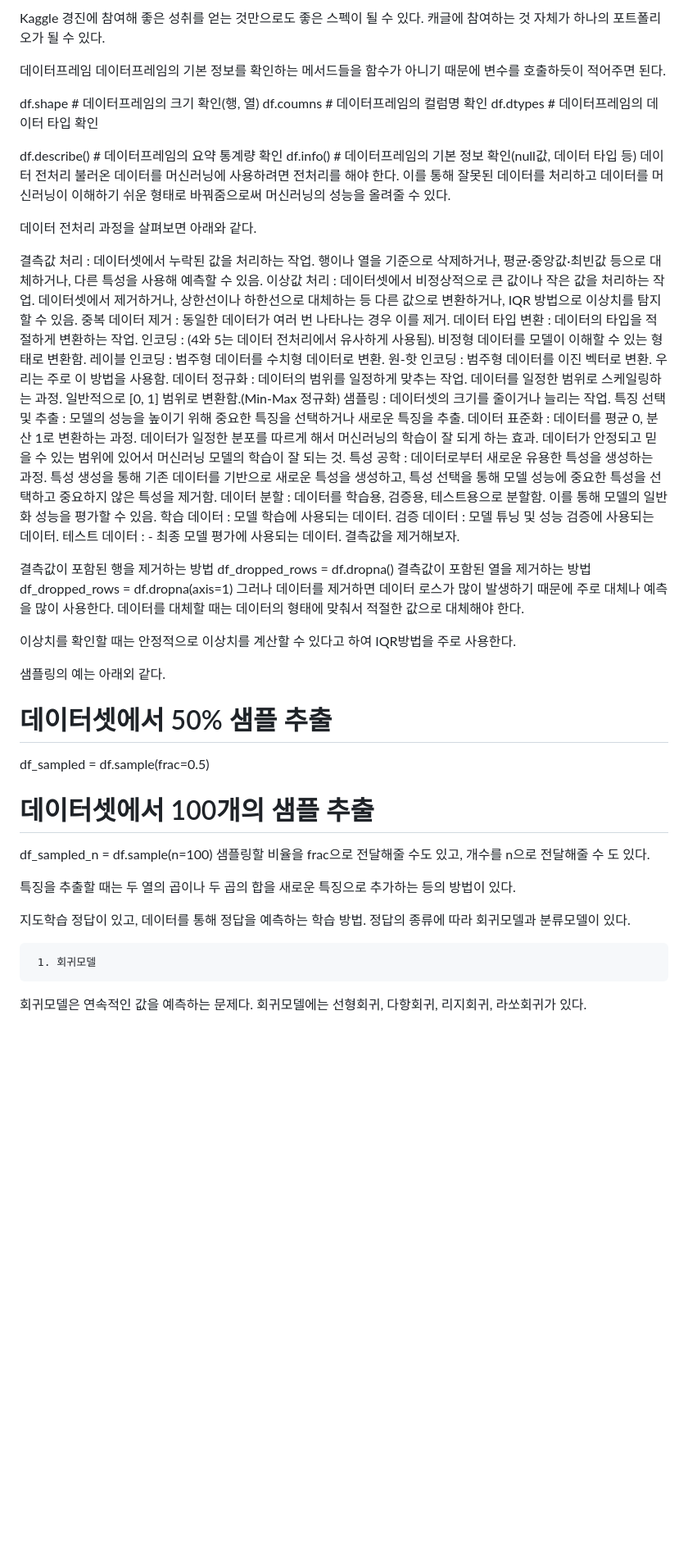
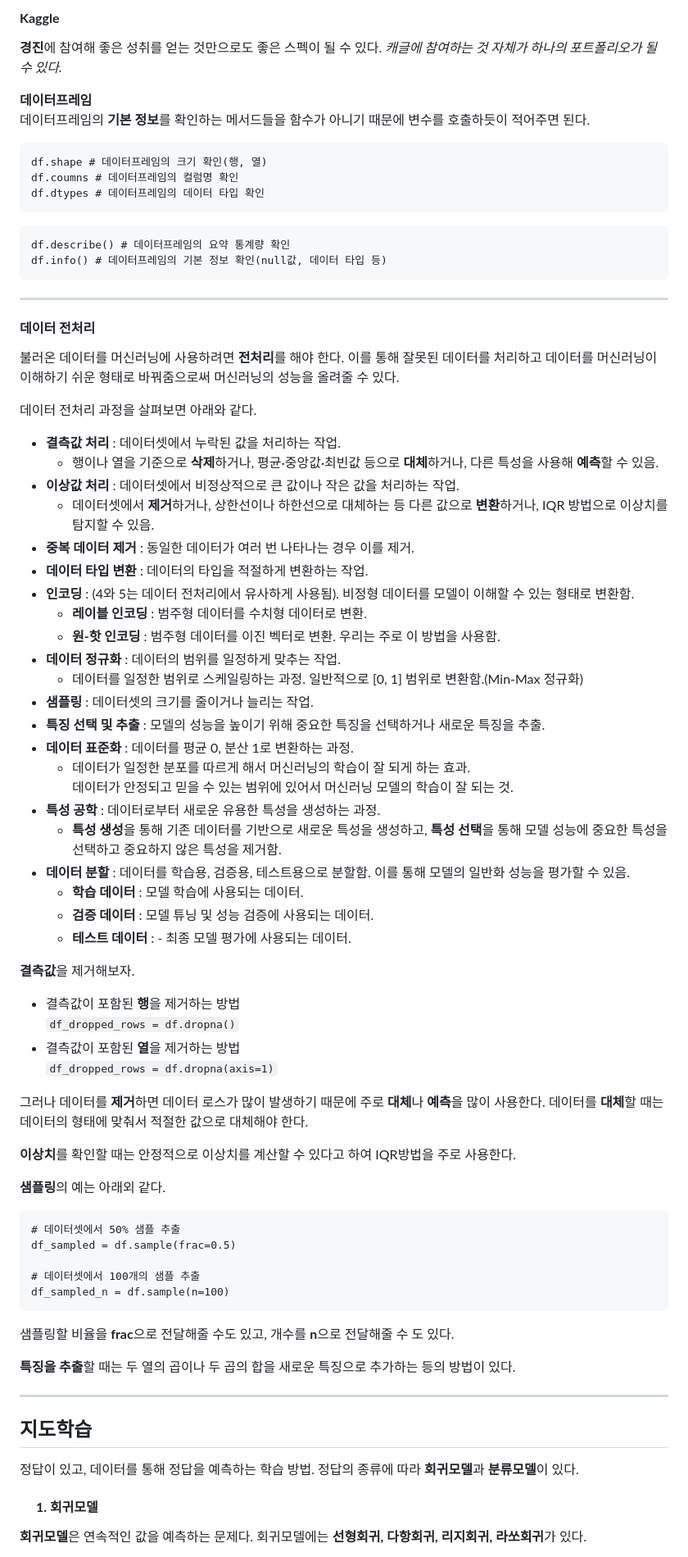
Before and after one commit to ysooj/ysooj.github.io, a Markdown page: TIL/241017.md, the part around one of its changes. Shown at 82% size. Rendered like a GitHub page; blank space fills up the shorter version.

````diff
--- a/TIL/241017.md
+++ b/TIL/241017.md
@@ -1,76 +1,84 @@
-Kaggle
-경진에 참여해 좋은 성취를 얻는 것만으로도 좋은 스펙이 될 수 있다. 캐글에 참여하는 것 자체가 하나의 포트폴리오가 될 수 있다.
+#### **Kaggle**
 
+**경진**에 참여해 좋은 성취를 얻는 것만으로도 좋은 스펙이 될 수 있다. _캐글에 참여하는 것 자체가 하나의 포트폴리오가 될 수 있다._
 
+**데이터프레임**
+데이터프레임의 **기본 정보**를 확인하는 메서드들을 함수가 아니기 때문에 변수를 호출하듯이 적어주면 된다.
 
-데이터프레임
-데이터프레임의 기본 정보를 확인하는 메서드들을 함수가 아니기 때문에 변수를 호출하듯이 적어주면 된다.
-
+```
 df.shape # 데이터프레임의 크기 확인(행, 열)
 df.coumns # 데이터프레임의 컬럼명 확인
 df.dtypes # 데이터프레임의 데이터 타입 확인
+```
 
+```
 df.describe() # 데이터프레임의 요약 통계량 확인
 df.info() # 데이터프레임의 기본 정보 확인(null값, 데이터 타입 등)
-데이터 전처리
-불러온 데이터를 머신러닝에 사용하려면 전처리를 해야 한다. 이를 통해 잘못된 데이터를 처리하고 데이터를 머신러닝이 이해하기 쉬운 형태로 바꿔줌으로써 머신러닝의 성능을 올려줄 수 있다.
+```
+
+---
+
+#### **데이터 전처리**
+
+불러온 데이터를 머신러닝에 사용하려면 **전처리**를 해야 한다. 이를 통해 잘못된 데이터를 처리하고 데이터를 머신러닝이 이해하기 쉬운 형태로 바꿔줌으로써 머신러닝의 성능을 올려줄 수 있다.
 
 데이터 전처리 과정을 살펴보면 아래와 같다.
 
-결측값 처리 : 데이터셋에서 누락된 값을 처리하는 작업.
-행이나 열을 기준으로 삭제하거나, 평균·중앙값·최빈값 등으로 대체하거나, 다른 특성을 사용해 예측할 수 있음.
-이상값 처리 : 데이터셋에서 비정상적으로 큰 값이나 작은 값을 처리하는 작업.
-데이터셋에서 제거하거나, 상한선이나 하한선으로 대체하는 등 다른 값으로 변환하거나, IQR 방법으로 이상치를 탐지할 수 있음.
-중복 데이터 제거 : 동일한 데이터가 여러 번 나타나는 경우 이를 제거.
-데이터 타입 변환 : 데이터의 타입을 적절하게 변환하는 작업.
-인코딩 : (4와 5는 데이터 전처리에서 유사하게 사용됨). 비정형 데이터를 모델이 이해할 수 있는 형태로 변환함.
-레이블 인코딩 : 범주형 데이터를 수치형 데이터로 변환.
-원-핫 인코딩 : 범주형 데이터를 이진 벡터로 변환. 우리는 주로 이 방법을 사용함.
-데이터 정규화 : 데이터의 범위를 일정하게 맞추는 작업.
-데이터를 일정한 범위로 스케일링하는 과정. 일반적으로 [0, 1] 범위로 변환함.(Min-Max 정규화)
-샘플링 : 데이터셋의 크기를 줄이거나 늘리는 작업.
-특징 선택 및 추출 : 모델의 성능을 높이기 위해 중요한 특징을 선택하거나 새로운 특징을 추출.
-데이터 표준화 : 데이터를 평균 0, 분산 1로 변환하는 과정.
-데이터가 일정한 분포를 따르게 해서 머신러닝의 학습이 잘 되게 하는 효과.
-데이터가 안정되고 믿을 수 있는 범위에 있어서 머신러닝 모델의 학습이 잘 되는 것.
-특성 공학 : 데이터로부터 새로운 유용한 특성을 생성하는 과정.
-특성 생성을 통해 기존 데이터를 기반으로 새로운 특성을 생성하고, 특성 선택을 통해 모델 성능에 중요한 특성을 선택하고 중요하지 않은 특성을 제거함.
-데이터 분할 : 데이터를 학습용, 검증용, 테스트용으로 분할함. 이를 통해 모델의 일반화 성능을 평가할 수 있음.
-학습 데이터 : 모델 학습에 사용되는 데이터.
-검증 데이터 : 모델 튜닝 및 성능 검증에 사용되는 데이터.
-테스트 데이터 : - 최종 모델 평가에 사용되는 데이터.
-결측값을 제거해보자.
+-   **결측값 처리** : 데이터셋에서 누락된 값을 처리하는 작업.
+    -   행이나 열을 기준으로 **삭제**하거나, 평균·중앙값·최빈값 등으로 **대체**하거나, 다른 특성을 사용해 **예측**할 수 있음.
+-   **이상값 처리** : 데이터셋에서 비정상적으로 큰 값이나 작은 값을 처리하는 작업.
+    -   데이터셋에서 **제거**하거나, 상한선이나 하한선으로 대체하는 등 다른 값으로 **변환**하거나, IQR 방법으로 이상치를 탐지할 수 있음.
+-   **중복 데이터 제거** : 동일한 데이터가 여러 번 나타나는 경우 이를 제거.
+-   **데이터 타입 변환** : 데이터의 타입을 적절하게 변환하는 작업.
+-   **인코딩** : (4와 5는 데이터 전처리에서 유사하게 사용됨). 비정형 데이터를 모델이 이해할 수 있는 형태로 변환함.
+    -   **레이블 인코딩** : 범주형 데이터를 수치형 데이터로 변환.
+    -   **원-핫 인코딩** : 범주형 데이터를 이진 벡터로 변환. 우리는 주로 이 방법을 사용함.
+-   **데이터 정규화** : 데이터의 범위를 일정하게 맞추는 작업.
+    -   데이터를 일정한 범위로 스케일링하는 과정. 일반적으로 \[0, 1\] 범위로 변환함.(Min-Max 정규화)
+-   **샘플링** : 데이터셋의 크기를 줄이거나 늘리는 작업.
+-   **특징 선택 및 추출** : 모델의 성능을 높이기 위해 중요한 특징을 선택하거나 새로운 특징을 추출.
+-   **데이터 표준화** : 데이터를 평균 0, 분산 1로 변환하는 과정.
+    -   데이터가 일정한 분포를 따르게 해서 머신러닝의 학습이 잘 되게 하는 효과.
+        데이터가 안정되고 믿을 수 있는 범위에 있어서 머신러닝 모델의 학습이 잘 되는 것.
+-   **특성 공학** : 데이터로부터 새로운 유용한 특성을 생성하는 과정.
+    -   **특성 생성**을 통해 기존 데이터를 기반으로 새로운 특성을 생성하고, **특성 선택**을 통해 모델 성능에 중요한 특성을 선택하고 중요하지 않은 특성을 제거함.
+-   **데이터 분할** : 데이터를 학습용, 검증용, 테스트용으로 분할함. 이를 통해 모델의 일반화 성능을 평가할 수 있음.
+    -   **학습 데이터** : 모델 학습에 사용되는 데이터.
+    -   **검증 데이터** : 모델 튜닝 및 성능 검증에 사용되는 데이터.
+    -   **테스트 데이터** : - 최종 모델 평가에 사용되는 데이터.
 
-결측값이 포함된 행을 제거하는 방법
-df_dropped_rows = df.dropna()
-결측값이 포함된 열을 제거하는 방법
-df_dropped_rows = df.dropna(axis=1)
-그러나 데이터를 제거하면 데이터 로스가 많이 발생하기 때문에 주로 대체나 예측을 많이 사용한다. 데이터를 대체할 때는 데이터의 형태에 맞춰서 적절한 값으로 대체해야 한다.
+**결측값**을 제거해보자.
 
+-   결측값이 포함된 **행**을 제거하는 방법
+    `df_dropped_rows = df.dropna()`
+-   결측값이 포함된 **열**을 제거하는 방법
+    `df_dropped_rows = df.dropna(axis=1)`
 
+그러나 데이터를 **제거**하면 데이터 로스가 많이 발생하기 때문에 주로 **대체**나 **예측**을 많이 사용한다. 데이터를 **대체**할 때는 데이터의 형태에 맞춰서 적절한 값으로 대체해야 한다.
 
-이상치를 확인할 때는 안정적으로 이상치를 계산할 수 있다고 하여 IQR방법을 주로 사용한다.
+**이상치**를 확인할 때는 안정적으로 이상치를 계산할 수 있다고 하여 IQR방법을 주로 사용한다.
 
+**샘플링**의 예는 아래외 같다.
 
-
-샘플링의 예는 아래외 같다.
-
+```
 # 데이터셋에서 50% 샘플 추출
 df_sampled = df.sample(frac=0.5)
 
 # 데이터셋에서 100개의 샘플 추출
 df_sampled_n = df.sample(n=100)
-샘플링할 비율을 frac으로 전달해줄 수도 있고, 개수를 n으로 전달해줄 수 도 있다.
+```
 
+샘플링할 비율을 **frac**으로 전달해줄 수도 있고, 개수를 **n**으로 전달해줄 수 도 있다.
 
+**특징을 추출**할 때는 두 열의 곱이나 두 곱의 합을 새로운 특징으로 추가하는 등의 방법이 있다.
 
-특징을 추출할 때는 두 열의 곱이나 두 곱의 합을 새로운 특징으로 추가하는 등의 방법이 있다.
+---
 
-지도학습
-정답이 있고, 데이터를 통해 정답을 예측하는 학습 방법. 정답의 종류에 따라 회귀모델과 분류모델이 있다.
+## **지도학습**
 
-     1. 회귀모델
-회귀모델은 연속적인 값을 예측하는 문제다. 회귀모델에는 선형회귀, 다항회귀, 리지회귀, 라쏘회귀가 있다.
+정답이 있고, 데이터를 통해 정답을 예측하는 학습 방법. 정답의 종류에 따라 **회귀모델**과 **분류모델**이 있다.
 
+####      **1. 회귀모델**
 
+**회귀모델**은 연속적인 값을 예측하는 문제다. 회귀모델에는 **선형회귀, 다항회귀, 리지회귀, 라쏘회귀**가 있다.
 
````
Also changed, not shown: other parts of TIL/241017.md (+38 -49 lines).
